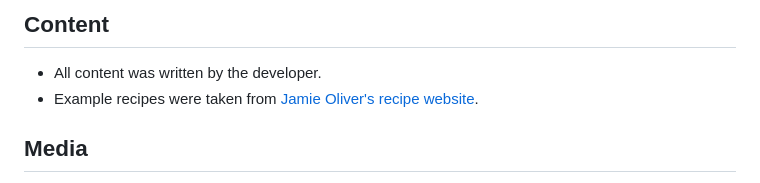
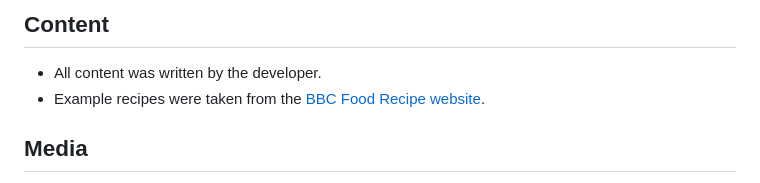
Before and after one commit to DanHodgson12/my-cook-book, a Markdown page: README.md, the part around the change. Drawn GitHub-style.

Commit message:
feat: adjusted Content credits sections of README.md

```diff
--- a/README.md
+++ b/README.md
@@ -202,7 +202,7 @@ To clone the repository:
 ## Content
 
 - All content was written by the developer.
-- Example recipes were taken from [Jamie Oliver's recipe website](https://www.jamieoliver.com/recipes/).
+- Example recipes were taken from the [BBC Food Recipe website](https://www.bbc.co.uk/food/recipes/).
 
 ## Media
 
```
